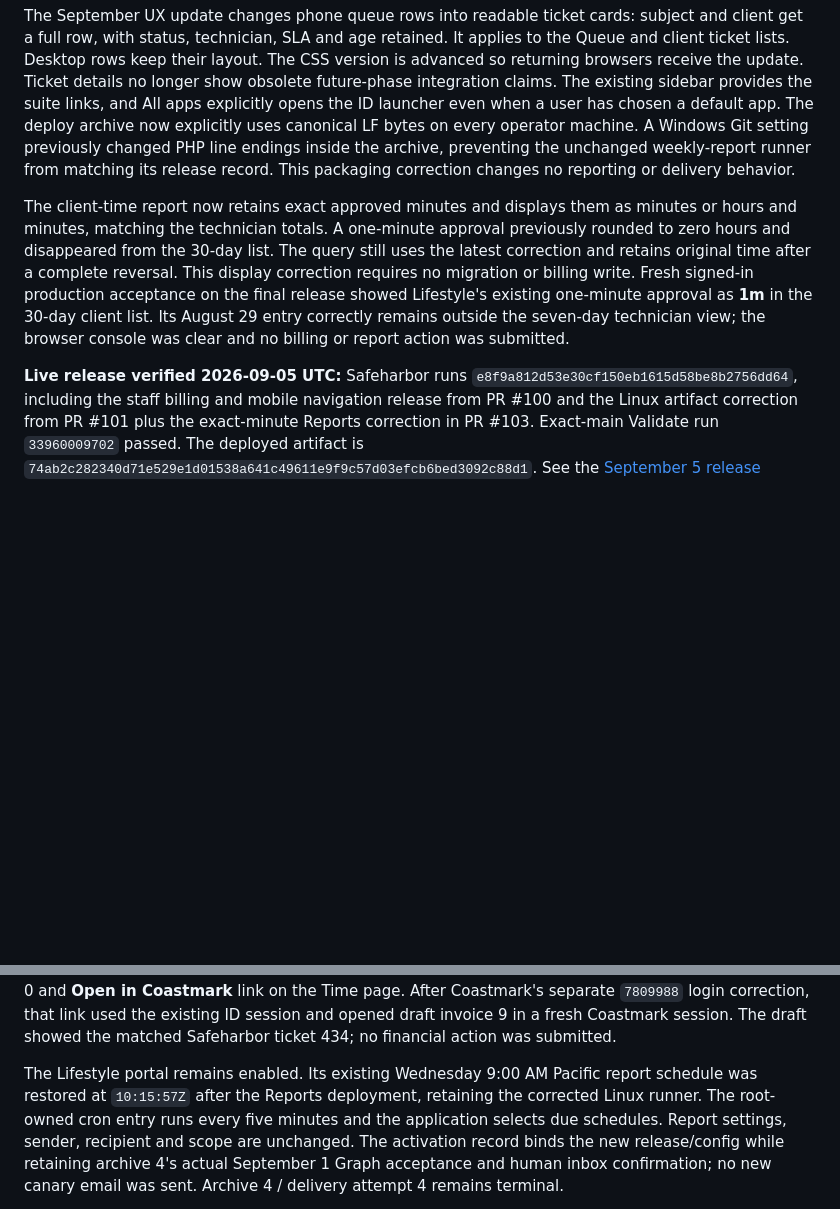
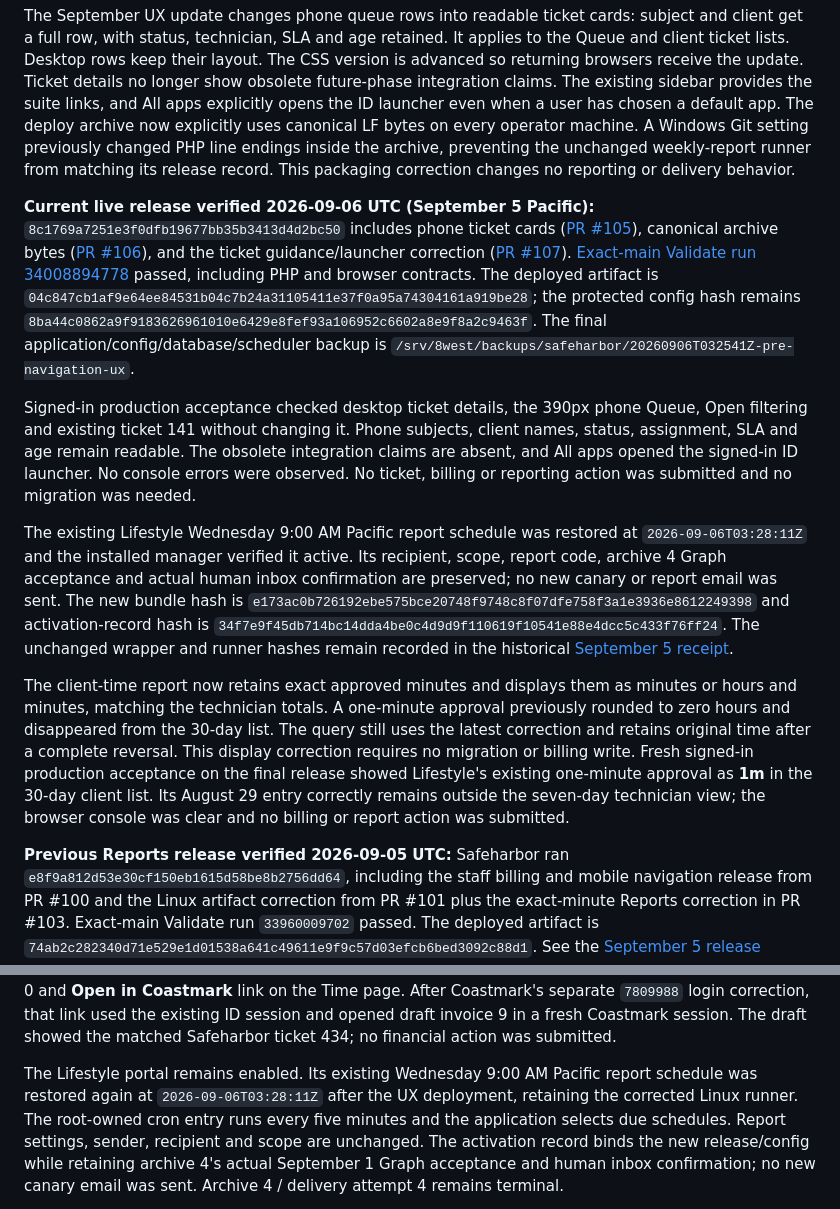
Before and after one commit to Seckcey/8_west_helpdesk, a Markdown page: docs/where-things-stand.md, 2 parts joined by grey strips. GitHub-like rendering; blank space fills up the shorter version.

Commit message:
docs: record final UX acceptance and restored report schedule

```diff
--- a/docs/where-things-stand.md
+++ b/docs/where-things-stand.md
@@ -12,6 +12,37 @@ machine. A Windows Git setting previously changed PHP line endings inside the
 archive, preventing the unchanged weekly-report runner from matching its release
 record. This packaging correction changes no reporting or delivery behavior.
 
+**Current live release verified 2026-09-06 UTC (September 5 Pacific):**
+`8c1769a7251e3f0dfb19677bb35b3413d4d2bc50` includes phone ticket cards
+([PR #105](https://github.com/Seckcey/8_west_helpdesk/pull/105)), canonical
+archive bytes ([PR #106](https://github.com/Seckcey/8_west_helpdesk/pull/106)),
+and the ticket guidance/launcher correction
+([PR #107](https://github.com/Seckcey/8_west_helpdesk/pull/107)).
+[Exact-main Validate run 34008894778](https://github.com/Seckcey/8_west_helpdesk/actions/runs/34008894778)
+passed, including PHP and browser contracts. The deployed artifact is
+`04c847cb1af9e64ee84531b04c7b24a31105411e37f0a95a74304161a919be28`;
+the protected config hash remains
+`8ba44c0862a9f9183626961010e6429e8fef93a106952c6602a8e9f8a2c9463f`.
+The final application/config/database/scheduler backup is
+`/srv/8west/backups/safeharbor/20260906T032541Z-pre-navigation-ux`.
+
+Signed-in production acceptance checked desktop ticket details, the 390px phone
+Queue, Open filtering and existing ticket 141 without changing it. Phone subjects,
+client names, status, assignment, SLA and age remain readable. The obsolete
+integration claims are absent, and All apps opened the signed-in ID launcher.
+No console errors were observed. No ticket, billing or reporting action was
+submitted and no migration was needed.
+
+The existing Lifestyle Wednesday 9:00 AM Pacific report schedule was restored
+at `2026-09-06T03:28:11Z` and the installed manager verified it active. Its
+recipient, scope, report code, archive 4 Graph acceptance and actual human inbox
+confirmation are preserved; no new canary or report email was sent. The new
+bundle hash is `e173ac0b726192ebe575bce20748f9748c8f07dfe758f3a1e3936e8612249398`
+and activation-record hash is
+`34f7e9f45db714bc14dda4be0c4d9d9f110619f10541e88e4dcc5c433f76ff24`.
+The unchanged wrapper and runner hashes remain recorded in the historical
+[September 5 receipt](customer-journey-release-2026-09-05.md).
+
 The client-time report now retains exact approved minutes and displays them as
 minutes or hours and minutes, matching the technician totals. A one-minute
 approval previously rounded to zero hours and disappeared from the 30-day list.
@@ -22,7 +53,7 @@ existing one-minute approval as **1m** in the 30-day client list. Its August 29
 entry correctly remains outside the seven-day technician view; the browser
 console was clear and no billing or report action was submitted.
 
-**Live release verified 2026-09-05 UTC:** Safeharbor runs
+**Previous Reports release verified 2026-09-05 UTC:** Safeharbor ran
 `e8f9a812d53e30cf150eb1615d58be8b2756dd64`, including the staff billing and
 mobile navigation release from PR #100 and the Linux artifact correction from
 PR #101 plus the exact-minute Reports correction in PR #103. Exact-main
@@ -53,7 +84,7 @@ opened draft invoice 9 in a fresh Coastmark session. The draft showed the
 matched Safeharbor ticket 434; no financial action was submitted.
 
 The Lifestyle portal remains enabled. Its existing Wednesday 9:00 AM Pacific
-report schedule was restored at `10:15:57Z` after the Reports deployment,
+report schedule was restored again at `2026-09-06T03:28:11Z` after the UX deployment,
 retaining the corrected Linux runner. The root-owned cron entry runs every five
 minutes and the application selects due schedules. Report settings, sender, recipient and scope are
 unchanged. The activation record binds the new release/config while retaining
```
Also changed, not shown: docs/customer-journey-release-2026-09-05.md (+5 -0 lines).
